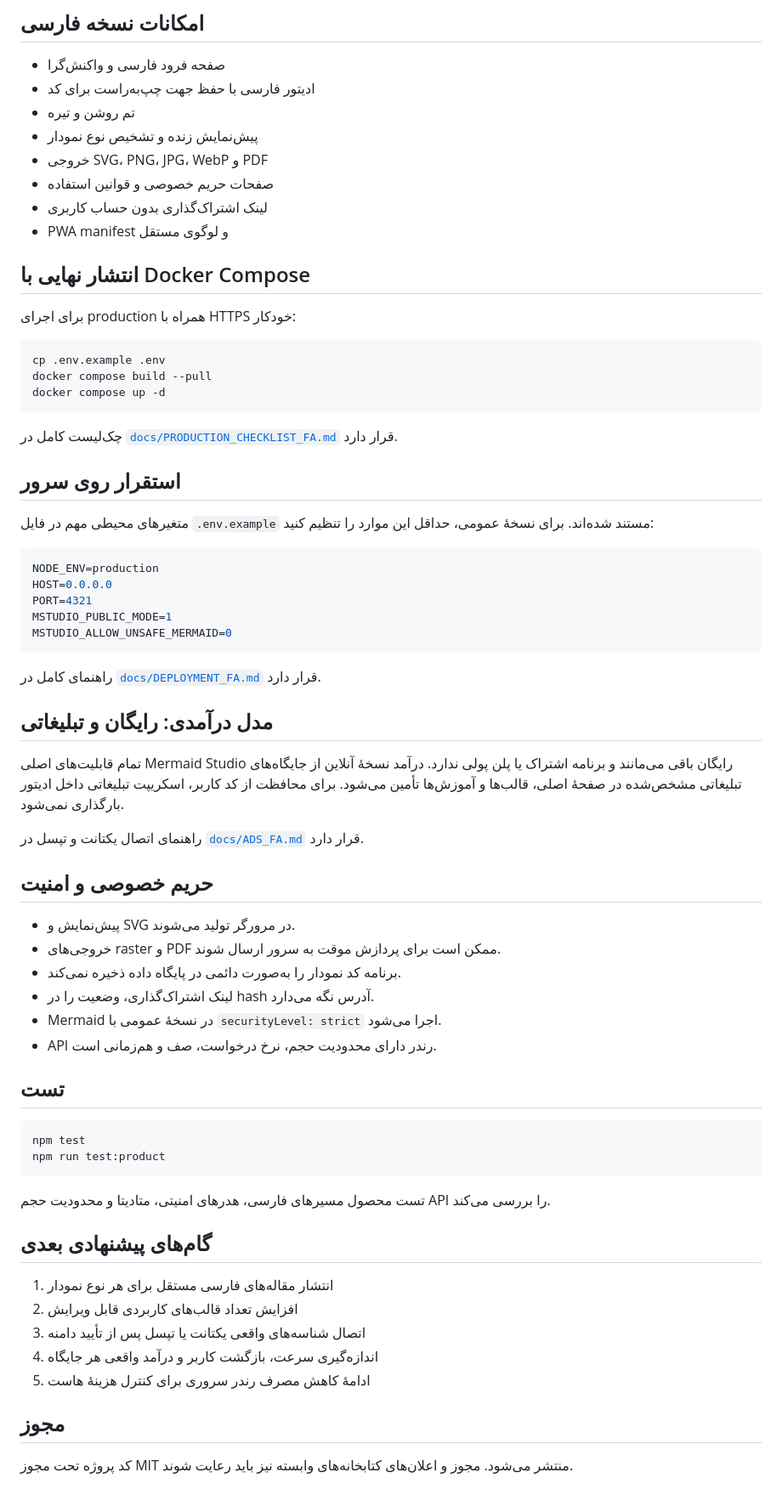
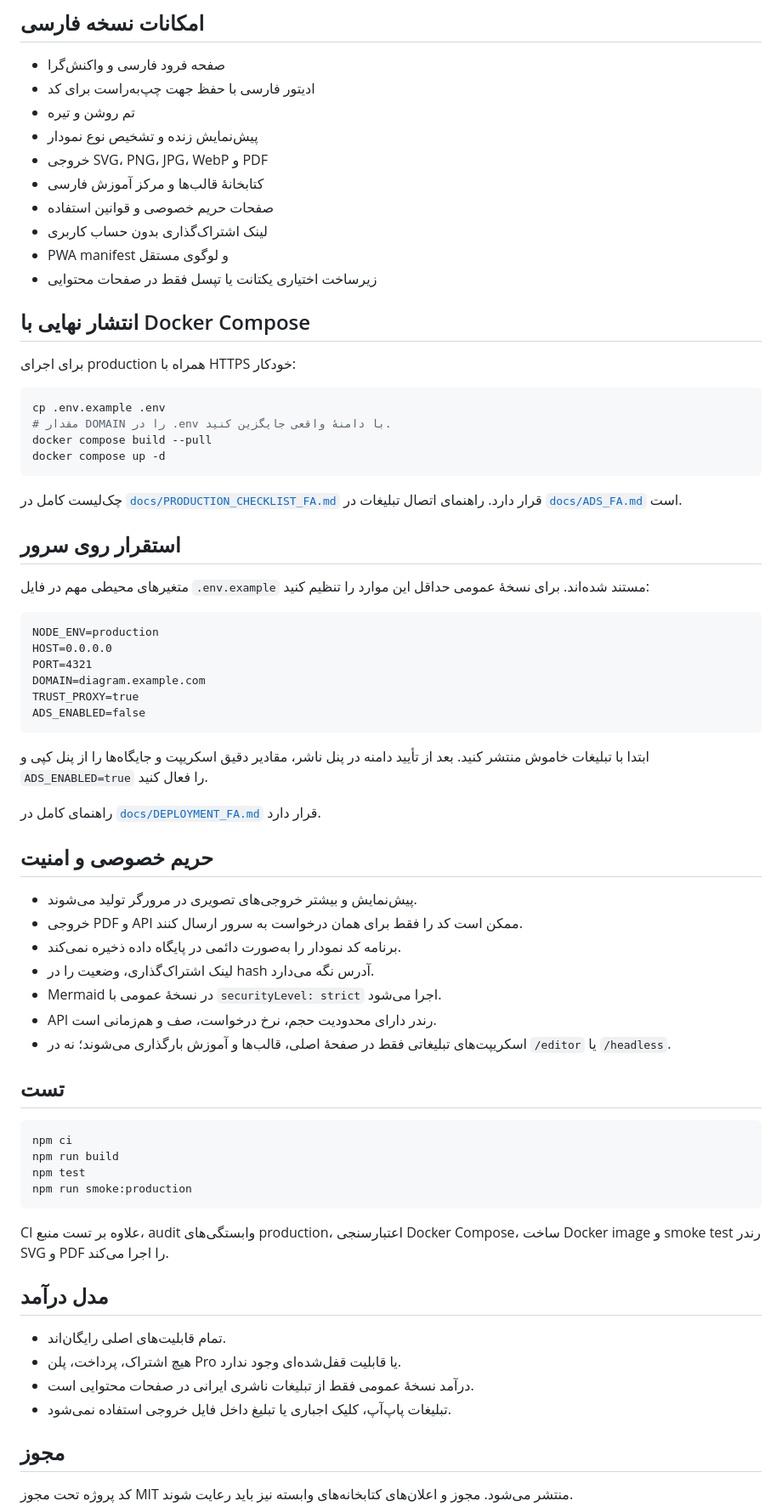
Before and after one commit to Emad211/mermaid-studio, a Markdown page: README_FA.md, the part around one of its changes. Shown at 85% size. Rendered like a GitHub page.

Commit message:
Finalize deployment and advertising documentation

````diff
--- a/README_FA.md
+++ b/README_FA.md
@@ -22,9 +22,11 @@ npm run serve
 - تم روشن و تیره
 - پیش‌نمایش زنده و تشخیص نوع نمودار
 - خروجی SVG، PNG، JPG، WebP و PDF
+- کتابخانهٔ قالب‌ها و مرکز آموزش فارسی
 - صفحات حریم خصوصی و قوانین استفاده
 - لینک اشتراک‌گذاری بدون حساب کاربری
 - PWA manifest و لوگوی مستقل
+- زیرساخت اختیاری یکتانت یا تپسل فقط در صفحات محتوایی
 
 ## انتشار نهایی با Docker Compose
 
@@ -32,57 +34,58 @@ npm run serve
 
 ```bash
 cp .env.example .env
+# مقدار DOMAIN را در .env با دامنهٔ واقعی جایگزین کنید.
 docker compose build --pull
 docker compose up -d
 ```
 
 چک‌لیست کامل در [`docs/PRODUCTION_CHECKLIST_FA.md`](docs/PRODUCTION_CHECKLIST_FA.md) قرار دارد.
+راهنمای اتصال تبلیغات در [`docs/ADS_FA.md`](docs/ADS_FA.md) است.
 
 ## استقرار روی سرور
 
-متغیرهای محیطی مهم در فایل `.env.example` مستند شده‌اند. برای نسخهٔ عمومی، حداقل این موارد را تنظیم کنید:
+متغیرهای محیطی مهم در فایل `.env.example` مستند شده‌اند. برای نسخهٔ عمومی حداقل این موارد را تنظیم کنید:
 
-```bash
+```dotenv
 NODE_ENV=production
 HOST=0.0.0.0
 PORT=4321
-MSTUDIO_PUBLIC_MODE=1
-MSTUDIO_ALLOW_UNSAFE_MERMAID=0
+DOMAIN=diagram.example.com
+TRUST_PROXY=true
+ADS_ENABLED=false
 ```
+
+ابتدا با تبلیغات خاموش منتشر کنید. بعد از تأیید دامنه در پنل ناشر، مقادیر دقیق اسکریپت و جایگاه‌ها را از پنل کپی و `ADS_ENABLED=true` را فعال کنید.
 
 راهنمای کامل در [`docs/DEPLOYMENT_FA.md`](docs/DEPLOYMENT_FA.md) قرار دارد.
 
-## مدل درآمدی: رایگان و تبلیغاتی
-
-تمام قابلیت‌های اصلی Mermaid Studio رایگان باقی می‌مانند و برنامه اشتراک یا پلن پولی ندارد. درآمد نسخهٔ آنلاین از جایگاه‌های تبلیغاتی مشخص‌شده در صفحهٔ اصلی، قالب‌ها و آموزش‌ها تأمین می‌شود. برای محافظت از کد کاربر، اسکریپت تبلیغاتی داخل ادیتور بارگذاری نمی‌شود.
-
-راهنمای اتصال یکتانت و تپسل در [`docs/ADS_FA.md`](docs/ADS_FA.md) قرار دارد.
-
 ## حریم خصوصی و امنیت
 
-- پیش‌نمایش و SVG در مرورگر تولید می‌شوند.
-- خروجی‌های raster و PDF ممکن است برای پردازش موقت به سرور ارسال شوند.
+- پیش‌نمایش و بیشتر خروجی‌های تصویری در مرورگر تولید می‌شوند.
+- خروجی PDF و API ممکن است کد را فقط برای همان درخواست به سرور ارسال کنند.
 - برنامه کد نمودار را به‌صورت دائمی در پایگاه داده ذخیره نمی‌کند.
 - لینک اشتراک‌گذاری، وضعیت را در hash آدرس نگه می‌دارد.
 - Mermaid در نسخهٔ عمومی با `securityLevel: strict` اجرا می‌شود.
 - API رندر دارای محدودیت حجم، نرخ درخواست، صف و هم‌زمانی است.
+- اسکریپت‌های تبلیغاتی فقط در صفحهٔ اصلی، قالب‌ها و آموزش بارگذاری می‌شوند؛ نه در `/editor` یا `/headless`.
 
 ## تست
 
 ```bash
+npm ci
+npm run build
 npm test
-npm run test:product
+npm run smoke:production
 ```
 
-تست محصول مسیرهای فارسی، هدرهای امنیتی، متادیتا و محدودیت حجم API را بررسی می‌کند.
+CI علاوه بر تست منبع، audit وابستگی‌های production، اعتبارسنجی Docker Compose، ساخت Docker image و smoke test رندر SVG و PDF را اجرا می‌کند.
 
-## گام‌های پیشنهادی بعدی
+## مدل درآمد
 
-1. انتشار مقاله‌های فارسی مستقل برای هر نوع نمودار
-2. افزایش تعداد قالب‌های کاربردی قابل ویرایش
-3. اتصال شناسه‌های واقعی یکتانت یا تپسل پس از تأیید دامنه
-4. اندازه‌گیری سرعت، بازگشت کاربر و درآمد واقعی هر جایگاه
-5. ادامهٔ کاهش مصرف رندر سروری برای کنترل هزینهٔ هاست
+- تمام قابلیت‌های اصلی رایگان‌اند.
+- هیچ اشتراک، پرداخت، پلن Pro یا قابلیت قفل‌شده‌ای وجود ندارد.
+- درآمد نسخهٔ عمومی فقط از تبلیغات ناشری ایرانی در صفحات محتوایی است.
+- تبلیغات پاپ‌آپ، کلیک اجباری یا تبلیغ داخل فایل خروجی استفاده نمی‌شود.
 
 ## مجوز
 
````
Also changed, not shown: other parts of README_FA.md (+1 -1 lines).
